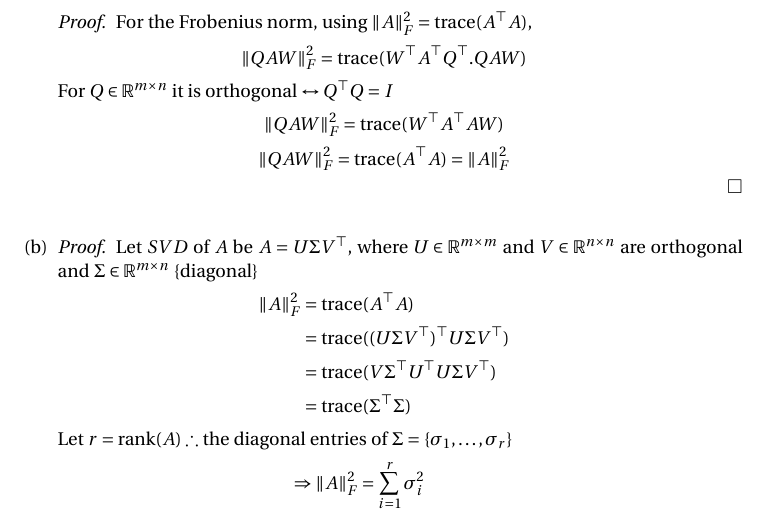
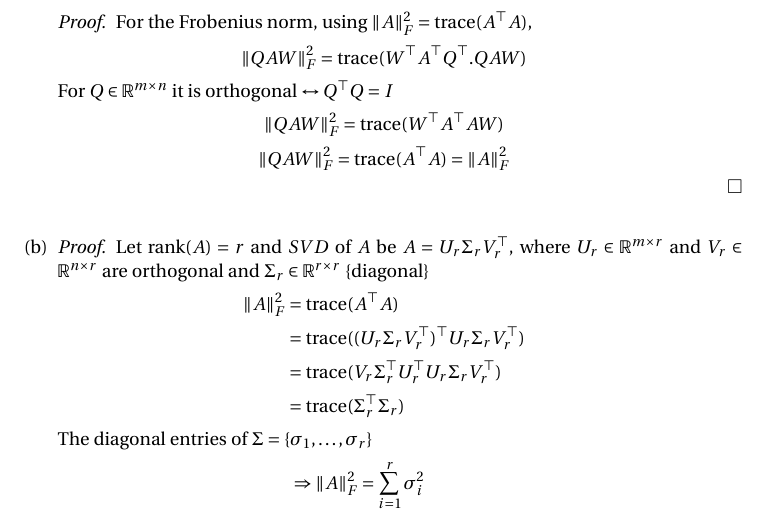
Before and after one commit to vandyG/math-6310, a LaTeX paper (Answers.tex): part of page 4 of 5, cut so that both start at the same text. Compiled offline with pdfLaTeX.

Commit message:
fix: svd when rank is known

```diff
--- a/Answers.tex
+++ b/Answers.tex
@@ -310,14 +310,14 @@ Recall that the definition of the Frobenius norm is \[\|A\|_{\fro}:=\left(\sum_{
         \end{proof}
         \vspace{\baselineskip}
         \item \begin{proof}
-            Let $SVD$ of $A$ be $A=U\Sigma V^\top$, where $U\in\R^{m\times m}$ and $V\in\R^{n\times n}$ are orthogonal and $\Sigma \in\R^{m\times n}$ \{diagonal\}
+            Let $\rank(A)=r$ and $SVD$ of $A$ be $A=U_r\Sigma_r V_r^\top$, where $U_r\in\R^{m\times r}$ and $V_r\in\R^{n\times r}$ are orthogonal and $\Sigma_r \in\R^{r\times r}$ \{diagonal\}
             \begin{align*}
             \|A\|_F^2&=\mathrm{trace}(A^\top A) \\
-            &=\mathrm{trace}((U\Sigma V^\top)^\top U\Sigma V^\top) \\
-            &= \mathrm{trace}(V\Sigma^\top U^\top U\Sigma V^\top) \\
-            &= \mathrm{trace}(\Sigma^\top \Sigma)
+            &=\mathrm{trace}((U_r\Sigma_r V_r^\top)^\top U_r\Sigma_r V_r^\top) \\
+            &= \mathrm{trace}(V_r\Sigma_r^\top U_r^\top U_r\Sigma_r V_r^\top) \\
+            &= \mathrm{trace}(\Sigma_r^\top \Sigma_r)
             \end{align*}
-            Let $r = \rank(A) \therefore$ the diagonal entries of $\Sigma = \{\sigma_1,\dots,\sigma_r\}$
+            The diagonal entries of $\Sigma = \{\sigma_1,\dots,\sigma_r\}$
             \begin{align*}
             \Rightarrow\|A\|_F^2&=\sum_{i=1}^{r}\sigma_{i}^{2} \\
             \Rightarrow\|A\|_F&=(\sum_{i=1}^{\rank(A)}\sigma_{i}^{2})^{\frac{1}{2}}
```
Also changed, not shown: Math_HW-1.pdf.
